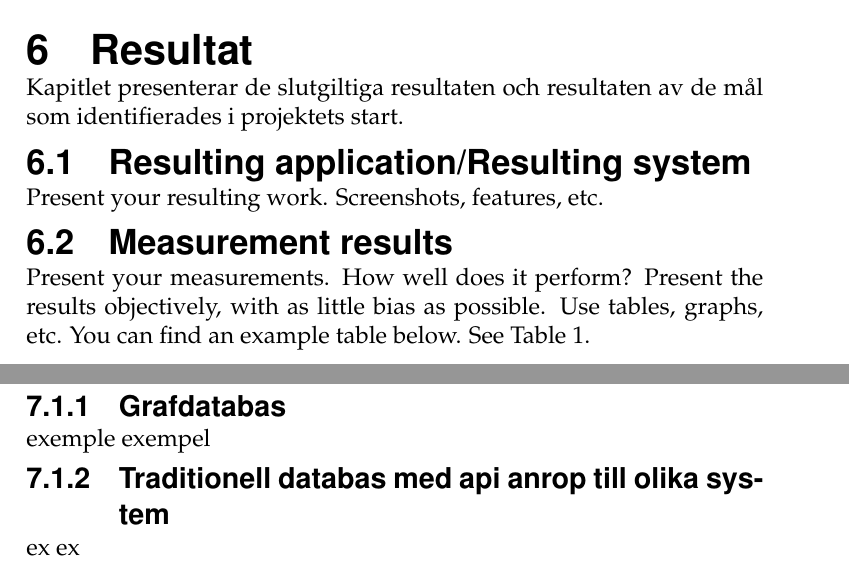
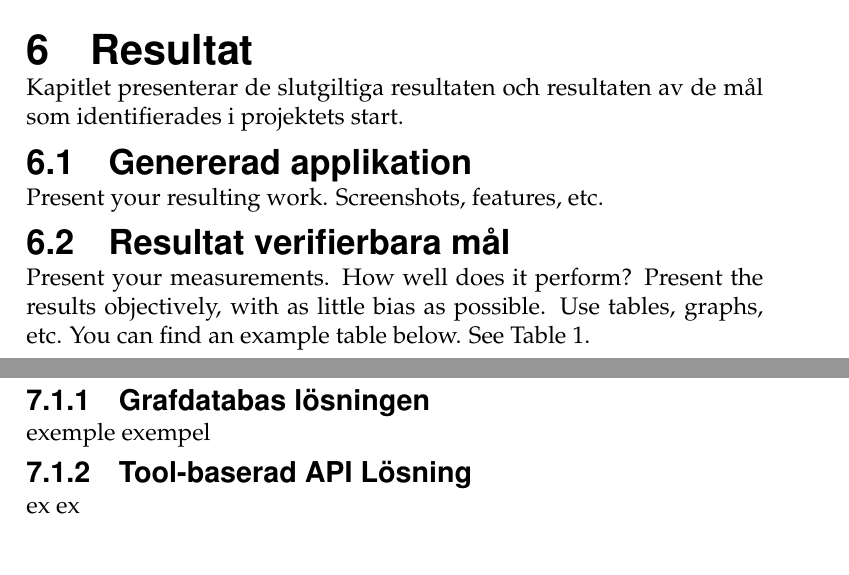
Before and after one commit to isak29/isak-bachelor-thesis, a LaTeX thesis (rapport/MiunThesisTemplate-master/thesis.tex, which reads rapport/MiunThesisTemplate-master/06-result.tex, rapport/MiunThesisTemplate-master/07-discussion.tex): two parts of pages 27 and 29 of 32, joined at a grey line, cut so that both start at the same text. Compiled offline with pdfLaTeX.

Commit message:
more sec/subsecs

```diff
--- a/rapport/MiunThesisTemplate-master/06-result.tex
+++ b/rapport/MiunThesisTemplate-master/06-result.tex
@@ -1,10 +1,11 @@
 \section{Resultat}\label{sec:results}
 Kapitlet presenterar de slutgiltiga resultaten och resultaten av de mål som identifierades i projektets start.
 
-\subsection{\translate{Resulting application}/\translate{Resulting system}}\label{subsec:resultapp}
+\subsection{Genererad applikation}\label{subsec:resultapp}
 Present your resulting work. Screenshots, features, etc.
 
-\subsection{\translate{Measurement results}}\label{subsec:measurementresults}
+\subsection{Resultat verifierbara mål}\label{subsec:measurementresults}
+
 Present your measurements. How well does it perform? Present the results objectively, with as little
 bias as possible. Use tables, graphs, etc.  You can find an example table below. See Table 1.
 
--- a/rapport/MiunThesisTemplate-master/07-discussion.tex
+++ b/rapport/MiunThesisTemplate-master/07-discussion.tex
@@ -3,9 +3,9 @@ Diskussions kapitlet innehåller en sammanfattande diskussion av resultaten samt
 
 \subsection{Analys av Resultat}\label{subsec:discussion_analysis}
 \textcolor{blue}{Projektets huvudsakliga mål var..... och ..}
-\subsubsection{Grafdatabas}
+\subsubsection{Grafdatabas lösningen}
 exemple exempel
-\subsubsection{Traditionell databas med api anrop till olika system}
+\subsubsection{Tool-baserad API Lösning}
 ex ex
 
 \subsection{Metoddiskussion}\label{subsec:project_method_discussion}
```
Also changed, not shown: rapport/MiunThesisTemplate-master/06-result.tex (6 more changed lines), 1 other file. Lines whose indentation alone changed are shown as unchanged.
